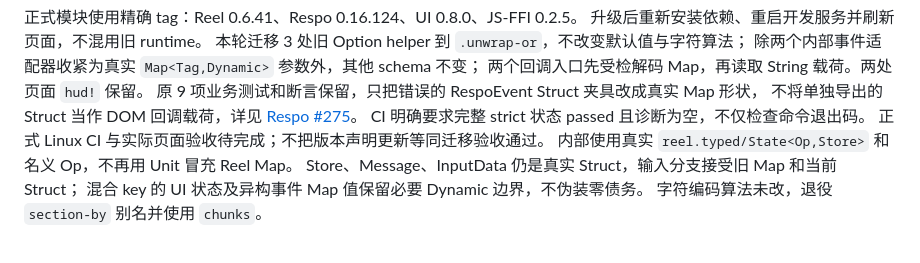
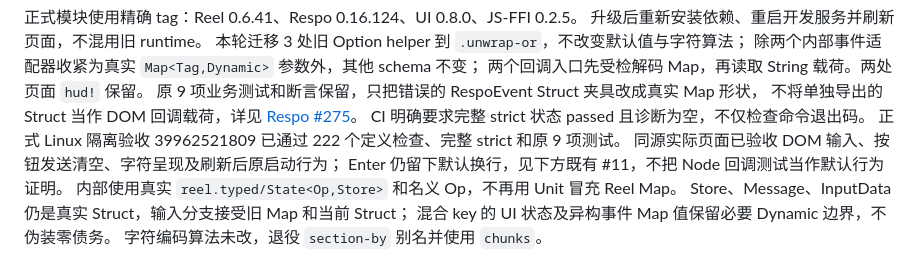
Before and after one commit to Memkits/sky-chat, a Markdown page: README.md, the part around the change. Rendered like a GitHub page.

Commit message:
记录正式验收与真实 DOM 行为边界

```diff
--- a/README.md
+++ b/README.md
@@ -36,7 +36,9 @@ not restore storage; this existing behavior is unchanged.
 原 9 项业务测试和断言保留，只把错误的 RespoEvent Struct 夹具改成真实 Map 形状，
 不将单独导出的 Struct 当作 DOM 回调载荷，详见 [Respo #275](https://github.com/Respo/respo.calcit/issues/275)。
 CI 明确要求完整 strict 状态 passed 且诊断为空，不仅检查命令退出码。
-正式 Linux CI 与实际页面验收待完成；不把版本声明更新等同迁移验收通过。
+正式 Linux 隔离验收 39962521809 已通过 222 个定义检查、完整 strict 和原 9 项测试。
+同源实际页面已验收 DOM 输入、按钮发送清空、字符呈现及刷新后原启动行为；
+Enter 仍留下默认换行，见下方既有 #11，不把 Node 回调测试当作默认行为证明。
 内部使用真实 `reel.typed/State<Op,Store>` 和名义 Op，不再用 Unit 冒充 Reel Map。
 Store、Message、InputData 仍是真实 Struct，输入分支接受旧 Map 和当前 Struct；
 混合 key 的 UI 状态及异构事件 Map 值保留必要 Dynamic 边界，不伪装零债务。
```
